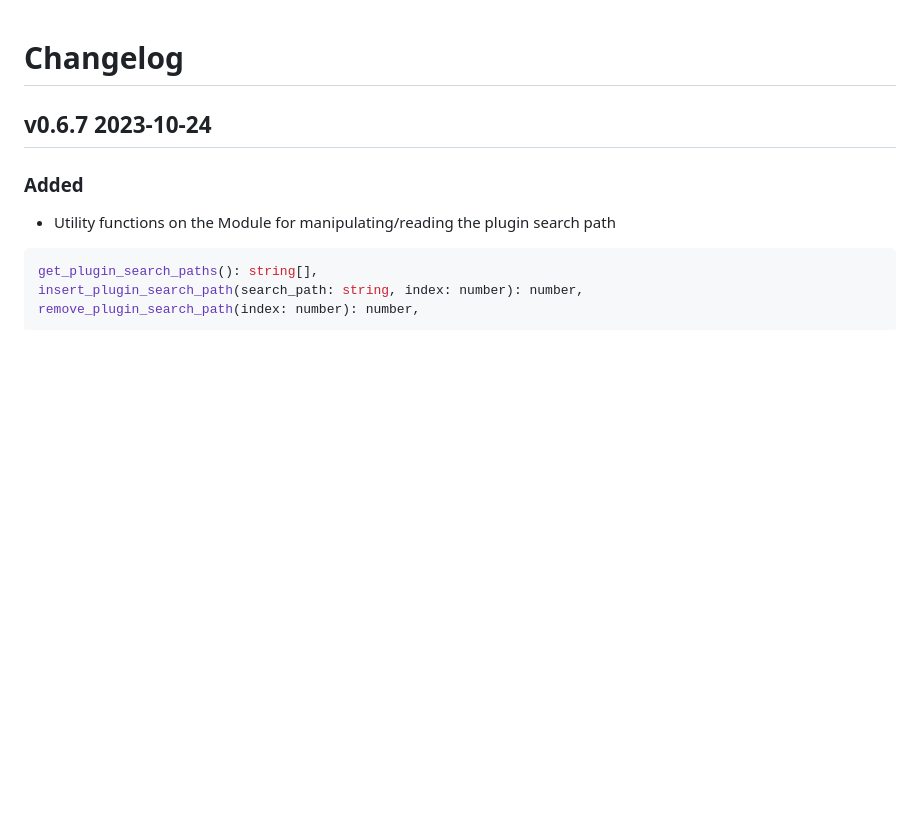
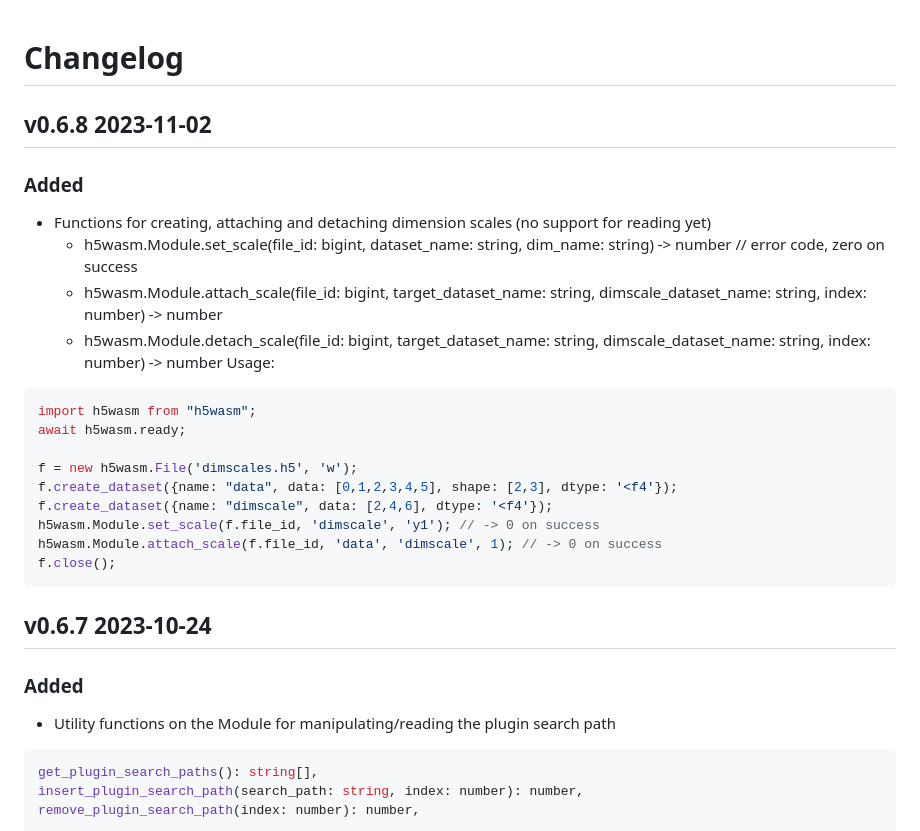
Before and after one commit to usnistgov/h5wasm, a Markdown page: CHANGELOG.md, the part around the change. Drawn GitHub-style; blank space fills up the shorter version.

Commit message:
adding notes for v0.6.8, dimension scale creation/attach/detach

````diff
--- a/CHANGELOG.md
+++ b/CHANGELOG.md
@@ -1,4 +1,22 @@
 # Changelog
+## v0.6.8 2023-11-02
+### Added
+ - Functions for creating, attaching and detaching dimension scales (no support for reading yet)
+   - h5wasm.Module.set_scale(file_id: bigint, dataset_name: string, dim_name: string) -> number // error code, zero on success
+   - h5wasm.Module.attach_scale(file_id: bigint, target_dataset_name: string, dimscale_dataset_name: string, index: number) -> number
+   - h5wasm.Module.detach_scale(file_id: bigint, target_dataset_name: string, dimscale_dataset_name: string, index: number) -> number
+Usage:
+```js
+import h5wasm from "h5wasm";
+await h5wasm.ready;
+
+f = new h5wasm.File('dimscales.h5', 'w');
+f.create_dataset({name: "data", data: [0,1,2,3,4,5], shape: [2,3], dtype: '<f4'});
+f.create_dataset({name: "dimscale", data: [2,4,6], dtype: '<f4'});
+h5wasm.Module.set_scale(f.file_id, 'dimscale', 'y1'); // -> 0 on success
+h5wasm.Module.attach_scale(f.file_id, 'data', 'dimscale', 1); // -> 0 on success
+f.close();
+```
 ## v0.6.7 2023-10-24
 ### Added
  - Utility functions on the Module for manipulating/reading the plugin search path
````
